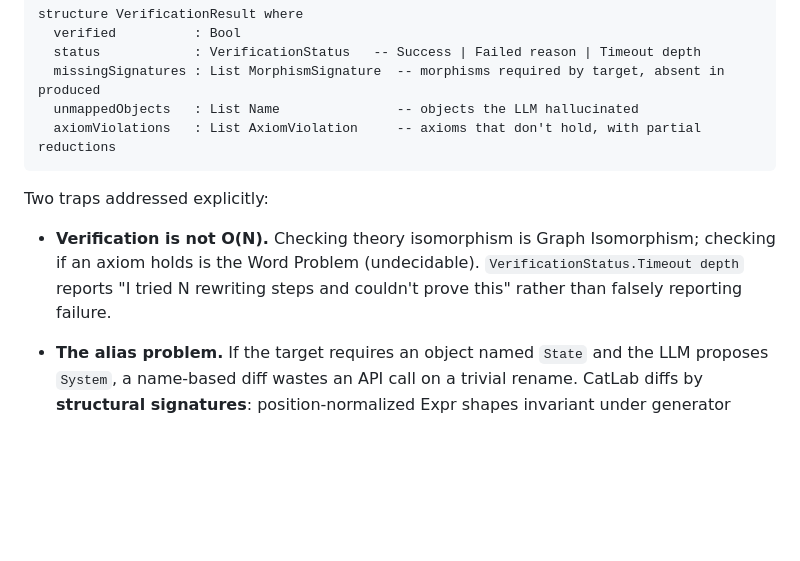
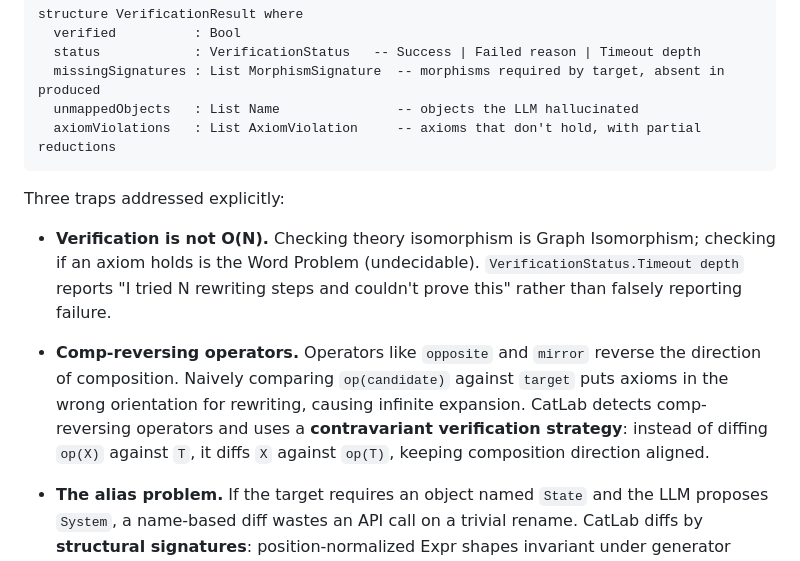
Before and after one commit to deepai-org/catlab, a Markdown page: README.md, the part around the change. GitHub-like rendering; blank space fills up the shorter version.

Commit message:
Document comp-reversing operator verification in README
Co-Authored-By: Claude Opus 4.6 <noreply@anthropic.com>

````diff
--- a/README.md
+++ b/README.md
@@ -89,9 +89,11 @@ structure VerificationResult where
   axiomViolations   : List AxiomViolation     -- axioms that don't hold, with partial reductions
 ```
 
-Two traps addressed explicitly:
+Three traps addressed explicitly:
 
 - **Verification is not O(N).** Checking theory isomorphism is Graph Isomorphism; checking if an axiom holds is the Word Problem (undecidable). `VerificationStatus.Timeout depth` reports "I tried N rewriting steps and couldn't prove this" rather than falsely reporting failure.
+
+- **Comp-reversing operators.** Operators like `opposite` and `mirror` reverse the direction of composition. Naively comparing `op(candidate)` against `target` puts axioms in the wrong orientation for rewriting, causing infinite expansion. CatLab detects comp-reversing operators and uses a **contravariant verification strategy**: instead of diffing `op(X)` against `T`, it diffs `X` against `op(T)`, keeping composition direction aligned.
 
 - **The alias problem.** If the target requires an object named `State` and the LLM proposes `System`, a name-based diff wastes an API call on a trivial rename. CatLab diffs by **structural signatures**: position-normalized Expr shapes invariant under generator renaming. "Missing morphism `§0 → §1 ⊗ §0`" rather than "Missing morphism `η`."
 
````
